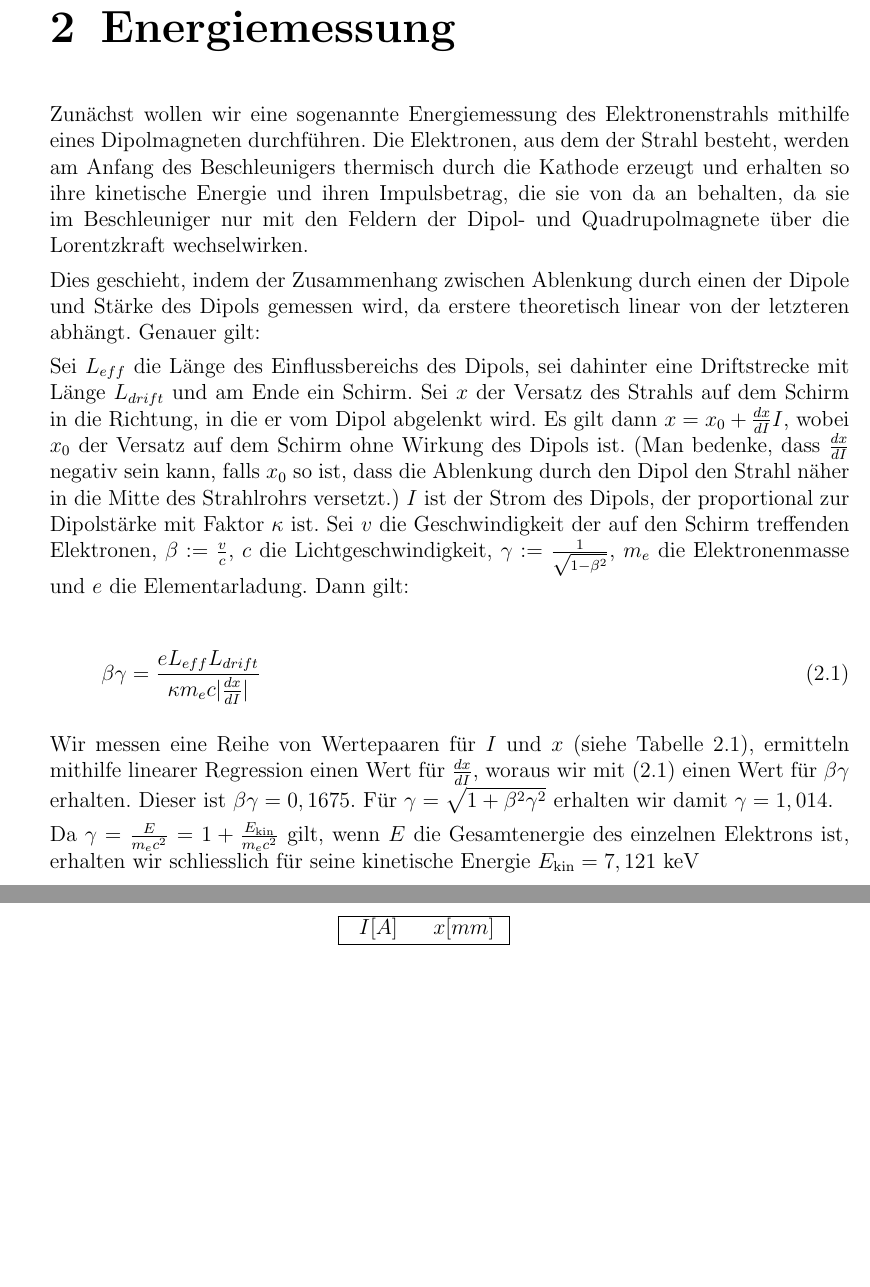
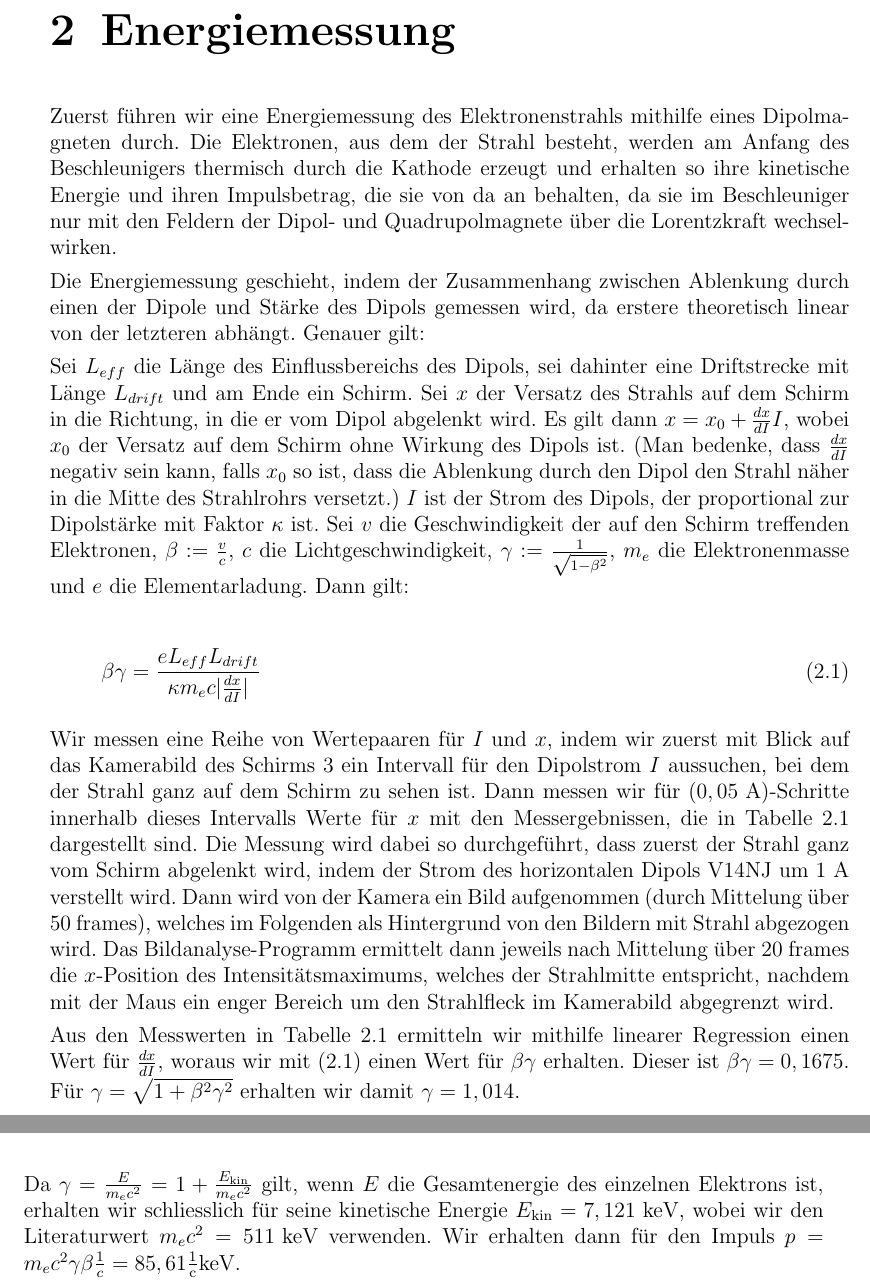
Before and after one commit to raiden021/salome, a LaTeX document (protokoll_salome.tex, which reads kap02.tex): two parts of pages 6 and 7 of 12, joined at a grey line, cut so that both start at the same text, the shorter picture padded with empty space. Compiled offline with pdfLaTeX; the source files are stored in an older character set and shown here as Unicode.

Commit message:
energiemessung

```diff
--- a/kap02.tex
+++ b/kap02.tex
@@ -1,8 +1,8 @@
 \chapter{Energiemessung}
 
-Zunächst wollen wir eine sogenannte Energiemessung des
+Zuerst führen wir eine Energiemessung des
 Elektronenstrahls mithilfe
-eines Dipolmagneten durchführen. Die
+eines Dipolmagneten durch. Die
 Elektronen, aus dem der Strahl besteht, werden
 am Anfang des Beschleunigers thermisch durch die Kathode erzeugt
 und erhalten so ihre kinetische Energie und ihren Impulsbetrag,
@@ -10,7 +10,7 @@ die sie von da an behalten, da sie im Beschleuniger nur mit den
 Feldern der Dipol- und Quadrupolmagnete über die Lorentzkraft
 wechselwirken.
 
-Dies geschieht, indem der Zusammenhang zwischen
+Die Energiemessung geschieht, indem der Zusammenhang zwischen
 Ablenkung durch einen der Dipole und Stärke des Dipols gemessen
 wird, da erstere theoretisch linear von der letzteren abhängt.
 Genauer gilt:
@@ -35,9 +35,23 @@ Dann gilt:
 	                    {\kappa m_e c |\frac{dx}{dI}|}
 \end{equation}
 
-Wir messen eine Reihe von Wertepaaren für $I$ und $x$ (siehe Tabelle
-\ref{tab:dipolabl}),
-ermitteln mithilfe linearer Regression einen Wert für $\frac{dx}{dI}$,
+Wir messen eine Reihe von Wertepaaren für $I$ und $x$, indem wir zuerst mit Blick
+auf das Kamerabild des Schirms 3 ein Intervall für den Dipolstrom $I$ aussuchen,
+bei dem der Strahl ganz auf dem Schirm zu sehen ist. Dann messen wir für
+$(0,05\text{ A})$-Schritte innerhalb dieses Intervalls Werte für $x$
+mit den Messergebnissen,
+die in Tabelle \ref{tab:dipolabl} dargestellt sind. Die Messung wird dabei so
+durchgeführt, dass zuerst der Strahl ganz vom Schirm abgelenkt wird, indem der Strom
+des horizontalen Dipols V14NJ um 1 A verstellt wird. Dann wird von der Kamera ein
+Bild aufgenommen (durch Mittelung über 50 frames), welches im Folgenden als
+Hintergrund von den Bildern mit Strahl abgezogen wird. Das Bildanalyse-Programm
+ermittelt
+dann jeweils nach Mittelung über 20 frames die $x$-Position des Intensitätsmaximums,
+welches der Strahlmitte entspricht, nachdem mit der Maus ein enger Bereich um
+den Strahlfleck im Kamerabild abgegrenzt wird.
+
+Aus den Messwerten in Tabelle \ref{tab:dipolabl} ermitteln wir mithilfe
+linearer Regression einen Wert für $\frac{dx}{dI}$,
 woraus wir mit \eqref{eq:dipolabl} einen Wert für $\beta \gamma$ erhalten.
 Dieser ist $\beta\gamma = 0,1675$. Für $\gamma = \sqrt{1+\beta^2\gamma^2}$
 erhalten wir damit $\gamma = 1,014$.
@@ -78,4 +92,7 @@ I [A]	&		x [mm]	 \\ [0.2ex]
 
 Da $\gamma = \frac{E}{m_e c^2} = 1 + \frac{E_{\text{kin}}}{m_e c^2}$ gilt,
 wenn $E$ die Gesamtenergie des einzelnen Elektrons ist, erhalten wir
-schliesslich für seine kinetische Energie $E_{\text{kin}} = 7,121 \text{ keV}$
+schliesslich für seine kinetische Energie $E_{\text{kin}} = 7,121 \text{ keV}$,
+wobei wir den Literaturwert $m_e c^2 = 511\text{ keV}$ verwenden. Wir erhalten
+dann für den Impuls
+$p = m_e c^2 \gamma \beta \frac{1}{c} = 85,61\frac{1}{\text{c}} \text{keV}$.
```
Also changed, not shown: protokoll_salome.pdf, kap02.tex (2 more changed lines), 12 other files.
